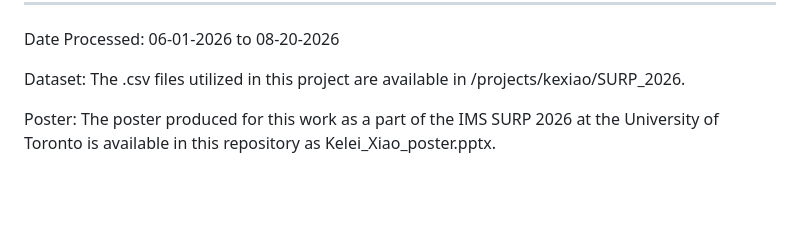
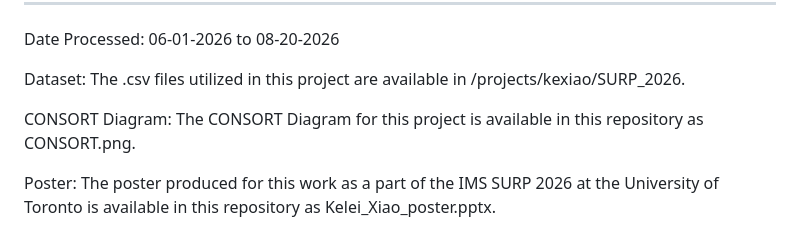
Before and after one commit to KeleiX13/SURP_2026, a Markdown page: README.md, the part around the change. GitHub-like rendering; blank space fills up the shorter version.

```diff
--- a/README.md
+++ b/README.md
@@ -27,6 +27,8 @@ About Me: Hi! I'm Kelei, and I am an undergraduate student in the Honours Health
 Date Processed: 06-01-2026 to 08-20-2026
 
 Dataset: The .csv files utilized in this project are available in /projects/kexiao/SURP_2026.
+
+CONSORT Diagram: The CONSORT Diagram for this project is available in this repository as CONSORT.png.
 
 Poster: The poster produced for this work as a part of the IMS SURP 2026 at the University of Toronto is available in this repository as Kelei_Xiao_poster.pptx.
 
```
